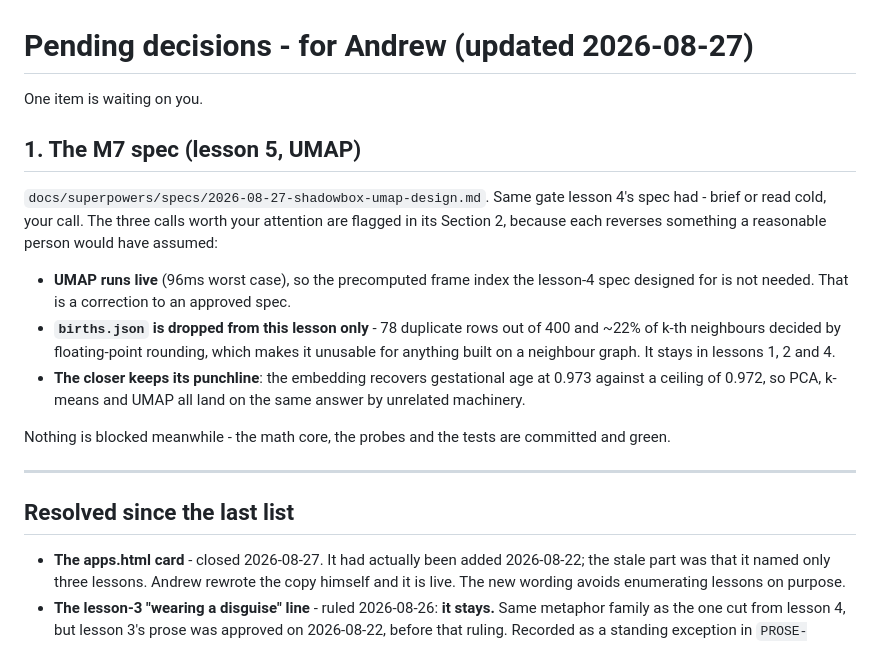
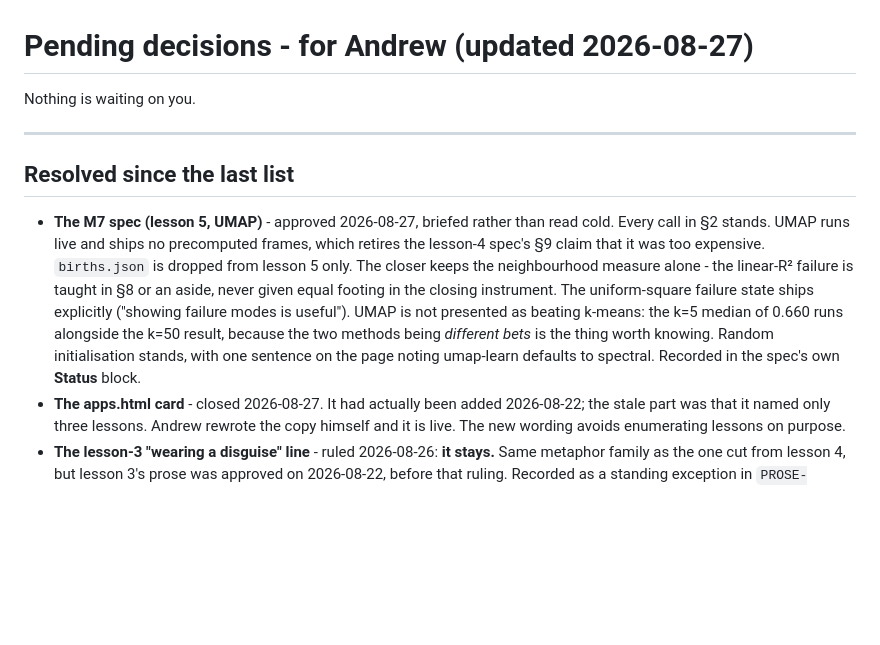
Before and after one commit to rauscha/shadowbox, a Markdown page: .handoff/PENDING-DECISIONS.md, the part around the change. GitHub-like rendering; blank space fills up the shorter version.

Commit message:
spec: M7 approved - lesson 5 rulings recorded
Briefed rather than read cold. All four §2 calls stand, plus three rulings taken
at the same time: the closer keeps the neighbourhood measure alone, the
uniform-square failure state ships, and UMAP is not framed as beating k-means.

Co-Authored-By: Claude Opus 5 (1M context) <noreply@anthropic.com>
Claude-Session: https://claude.ai/code/session_01TR68TthEzRZacegrzQxdLM

```diff
--- a/.handoff/PENDING-DECISIONS.md
+++ b/.handoff/PENDING-DECISIONS.md
@@ -1,29 +1,20 @@
 # Pending decisions - for Andrew (updated 2026-08-27)
 
-One item is waiting on you.
-
-## 1. The M7 spec (lesson 5, UMAP)
-
-`docs/superpowers/specs/2026-08-27-shadowbox-umap-design.md`. Same gate lesson 4's
-spec had - brief or read cold, your call. The three calls worth your attention are
-flagged in its Section 2, because each reverses something a reasonable person would
-have assumed:
-
-- **UMAP runs live** (96ms worst case), so the precomputed frame index the lesson-4
-  spec designed for is not needed. That is a correction to an approved spec.
-- **`births.json` is dropped from this lesson only** - 78 duplicate rows out of 400
-  and ~22% of k-th neighbours decided by floating-point rounding, which makes it
-  unusable for anything built on a neighbour graph. It stays in lessons 1, 2 and 4.
-- **The closer keeps its punchline**: the embedding recovers gestational age at
-  0.973 against a ceiling of 0.972, so PCA, k-means and UMAP all land on the same
-  answer by unrelated machinery.
-
-Nothing is blocked meanwhile - the math core, the probes and the tests are committed
-and green.
+Nothing is waiting on you.
 
 ---
 
 ## Resolved since the last list
+- **The M7 spec (lesson 5, UMAP)** - approved 2026-08-27, briefed rather than read cold.
+  Every call in §2 stands. UMAP runs live and ships no precomputed frames, which retires
+  the lesson-4 spec's §9 claim that it was too expensive. `births.json` is dropped from
+  lesson 5 only. The closer keeps the neighbourhood measure alone - the linear-R² failure
+  is taught in §8 or an aside, never given equal footing in the closing instrument. The
+  uniform-square failure state ships explicitly ("showing failure modes is useful"). UMAP
+  is not presented as beating k-means: the k=5 median of 0.660 runs alongside the k=50
+  result, because the two methods being *different bets* is the thing worth knowing.
+  Random initialisation stands, with one sentence on the page noting umap-learn defaults
+  to spectral. Recorded in the spec's own **Status** block.
 - **The apps.html card** - closed 2026-08-27. It had actually been added 2026-08-22;
   the stale part was that it named only three lessons. Andrew rewrote the copy himself
   and it is live. The new wording avoids enumerating lessons on purpose.
```
Also changed, not shown: NEXT-STEPS.md (+9 -0 lines), 1 other file.
